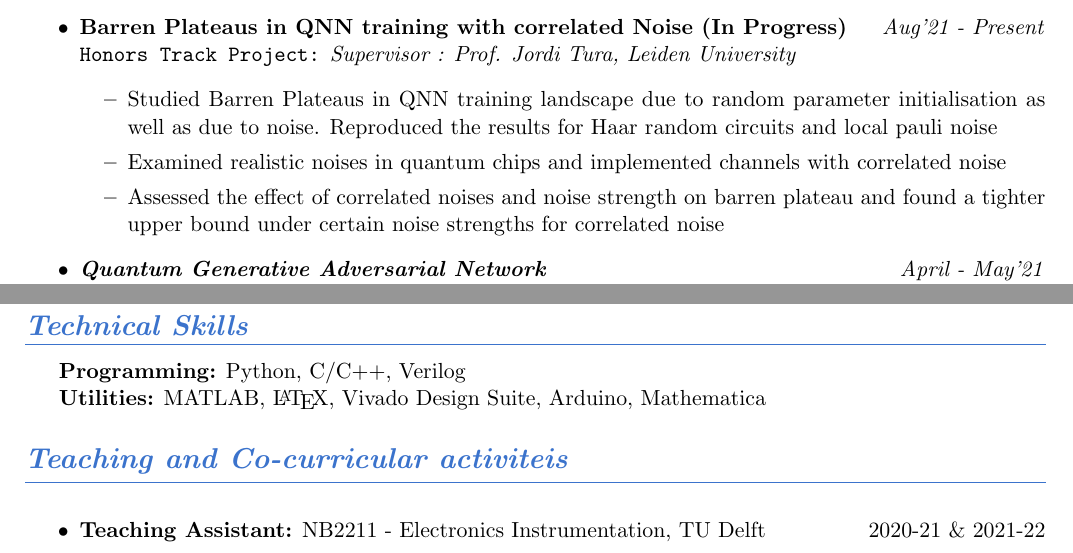
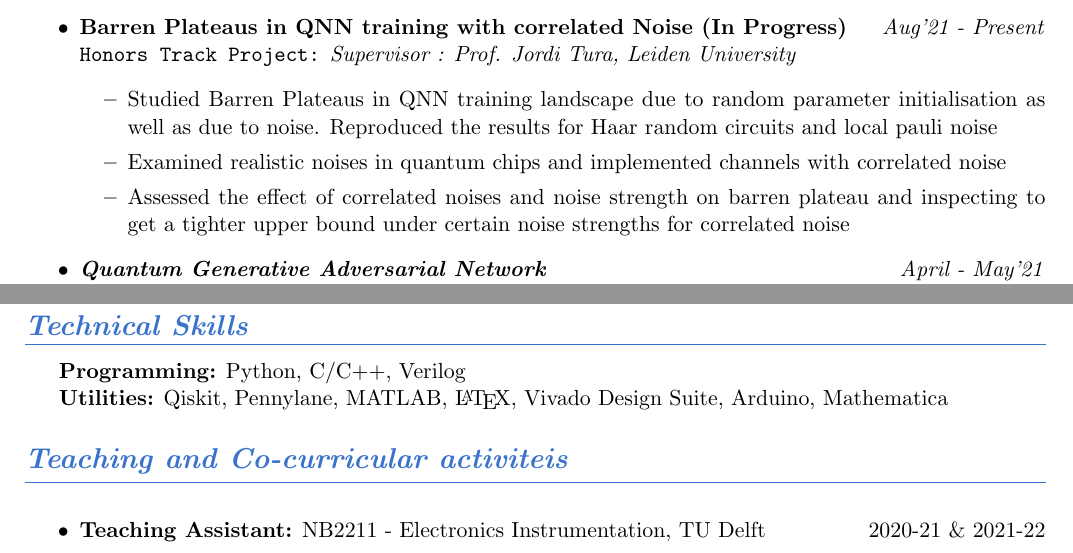
Before and after one commit to smitchaudhary/CV, a LaTeX CV (CV.tex): two parts of pages 1 and 2 of 2, joined at a grey line, cut so that both start at the same text. Compiled offline with pdfLaTeX.

Commit message:
Corrected about Honors project

```diff
--- a/CV.tex
+++ b/CV.tex
@@ -87,7 +87,7 @@ Indian Institute of Technology, Kanpur \\ % &
     \begin{itemize}
         \item Studied Barren Plateaus in QNN training landscape due to random parameter initialisation as well as due to noise. Reproduced the results for Haar random circuits and local pauli noise
         \item Examined realistic noises in quantum chips and implemented channels with correlated noise
-        \item Assessed the effect of correlated noises and noise strength on barren plateau and found a tighter upper bound under certain noise strengths for correlated noise
+        \item Assessed the effect of correlated noises and noise strength on barren plateau and inspecting to get a tighter upper bound under certain noise strengths for correlated noise
     \end{itemize}
 
     \item \textbf{\textit{Quantum Generative Adversarial Network}} \hfill \textit{April - May'21}\\
@@ -213,7 +213,7 @@ Indian Institute of Technology, Kanpur \\ % &
 \color{black} \vspace{0.3cm}
 \textbf{Programming:} Python, C/C++, Verilog
 
-\textbf{Utilities:} MATLAB, \LaTeX, Vivado Design Suite, Arduino, Mathematica \\
+\textbf{Utilities:} Qiskit, Pennylane, MATLAB, \LaTeX, Vivado Design Suite, Arduino, Mathematica \\
 
 \color{myBlue}
 \noindent \Large\textbf{\textit{Teaching and Co-curricular activiteis}} \vspace{0.15cm}
```
Also changed, not shown: CV.pdf, 3 other files.
